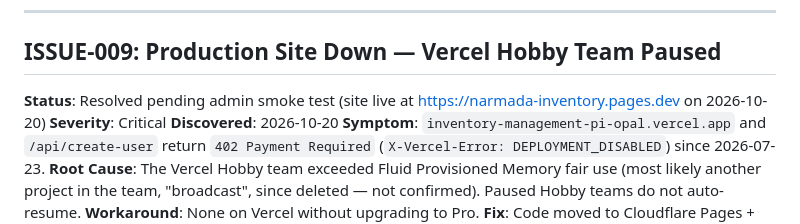
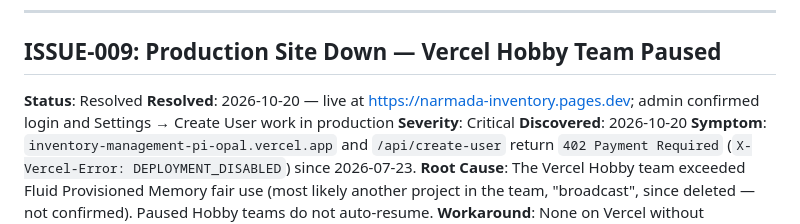
Before and after one commit to naramadaessence/inventory-management, a Markdown page: knowledge-base/known-issues.md, the part around the change. Rendered like a GitHub page.

Commit message:
docs(kb): production smoke test passed on Cloudflare Pages
Co-Authored-By: Claude Opus 5.5 <noreply@anthropic.com>

```diff
--- a/knowledge-base/known-issues.md
+++ b/knowledge-base/known-issues.md
@@ -103,7 +103,8 @@
 ---
 
 ## ISSUE-009: Production Site Down — Vercel Hobby Team Paused
-**Status**: Resolved pending admin smoke test (site live at https://narmada-inventory.pages.dev on 2026-10-20)
+**Status**: Resolved
+**Resolved**: 2026-10-20 — live at https://narmada-inventory.pages.dev; admin confirmed login and Settings → Create User work in production
 **Severity**: Critical
 **Discovered**: 2026-10-20
 **Symptom**: `inventory-management-pi-opal.vercel.app` and `/api/create-user` return `402 Payment Required` (`X-Vercel-Error: DEPLOYMENT_DISABLED`) since 2026-07-23.
```
Also changed, not shown: knowledge-base/active-context.md (+2 -2 lines).
